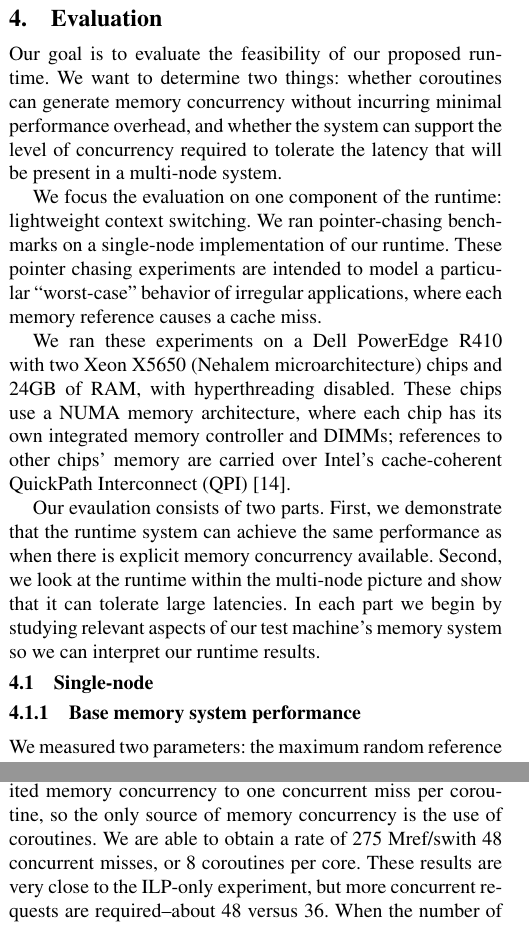
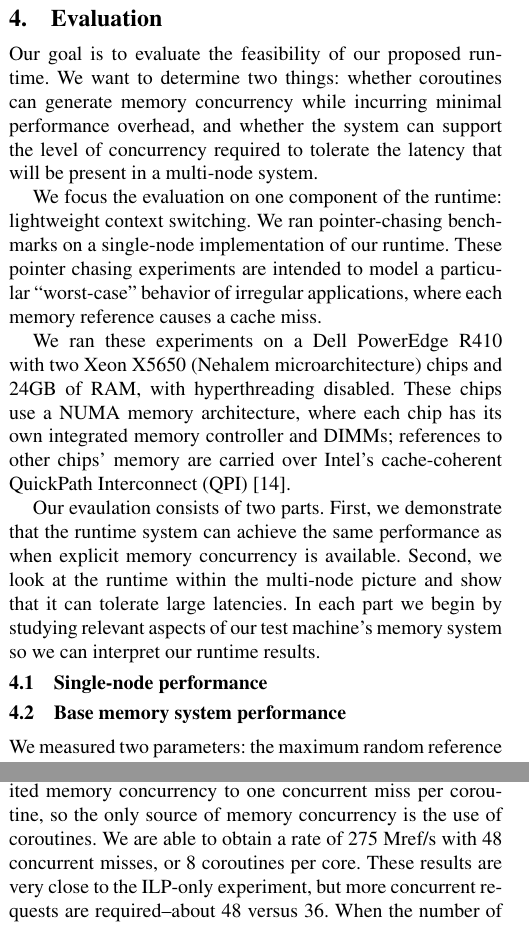
Before and after one commit to uwsampa/grappa, a LaTeX paper (doc/hotpar2011/softxmt-hotpar2011.tex): two parts of the columns of pages 3 and 4 of 6, joined at a grey line, cut so that both start at the same text. Compiled offline with pdfLaTeX; a missing font is replaced by an installed copy or a similar font.

Commit message:
some sec4/ref/conclusion changes

```diff
--- a/doc/hotpar2011/softxmt-hotpar2011.tex
+++ b/doc/hotpar2011/softxmt-hotpar2011.tex
@@ -385,7 +385,9 @@ reduced or eliminated.
 \section{Evaluation}
 \label{sec:evaluation}
 
-Our goal is to evaluate the feasibility of our proposed runtime. We want to determine two things: whether coroutines can generate memory concurrency without incurring minimal performance overhead, and whether the system can support the level of concurrency required to tolerate the latency that will be present in a multi-node system.
+Our goal is to evaluate the feasibility of our proposed runtime. We
+want to determine two things: whether coroutines can generate memory
+concurrency while incurring minimal performance overhead, and whether the system can support the level of concurrency required to tolerate the latency that will be present in a multi-node system.
 
 We focus the evaluation on one component of the runtime: lightweight context switching. We ran pointer-chasing benchmarks on a single-node implementation of our runtime. These pointer chasing experiments are intended to model a particular ``worst-case'' behavior of irregular applications, where each memory reference causes a cache miss.
 
@@ -397,19 +399,19 @@ chips' memory are carried over Intel's cache-coherent QuickPath
 Interconnect (QPI) \cite{quickpath:website}.
 
 Our evaulation consists of two parts. First, we demonstrate that the
-runtime system can achieve the same performance as when there is
-explicit memory concurrency available. Second, we look at the runtime
+runtime system can achieve the same performance as when
+explicit memory concurrency is available. Second, we look at the runtime
 within the multi-node picture and show that it can tolerate large
 latencies. In each part we begin by studying relevant aspects of our
 test machine's memory system so we can interpret our runtime results.
 
 
-\subsection{Single-node}
+\subsection{Single-node performance}
 
 % We first characterize the performance of our test machine's memory
 % system. Then we use these results to evaluate the performance of our runtime within a single node.
 
-\subsubsection{Base memory system performance}
+\subsection{Base memory system performance}
 \label{subsubsec:evalsinglebase}
 
 We measured two parameters: the maximum random reference
@@ -553,7 +555,7 @@ same processor as the cores doing the traversal.
 Figure~\ref{fig:multi-green} shows the result. For this
 experiment, we limited memory concurrency to one concurrent miss per
 coroutine, so the only source of memory concurrency is the use of
-coroutines. We are able to obtain a rate of 275 \mrps with 48 concurrent misses, or 8 coroutines per core. These
+coroutines. We are able to obtain a rate of 275 \mrps\ with 48 concurrent misses, or 8 coroutines per core. These
 results are very close to the ILP-only experiment, but more concurrent requests are required--about 48 versus 36. When the number of references per coroutine is larger than 1, fewer coroutines are required to reach full performance.
 
 We observe a gradual decrease in reference rate once the number of
```
